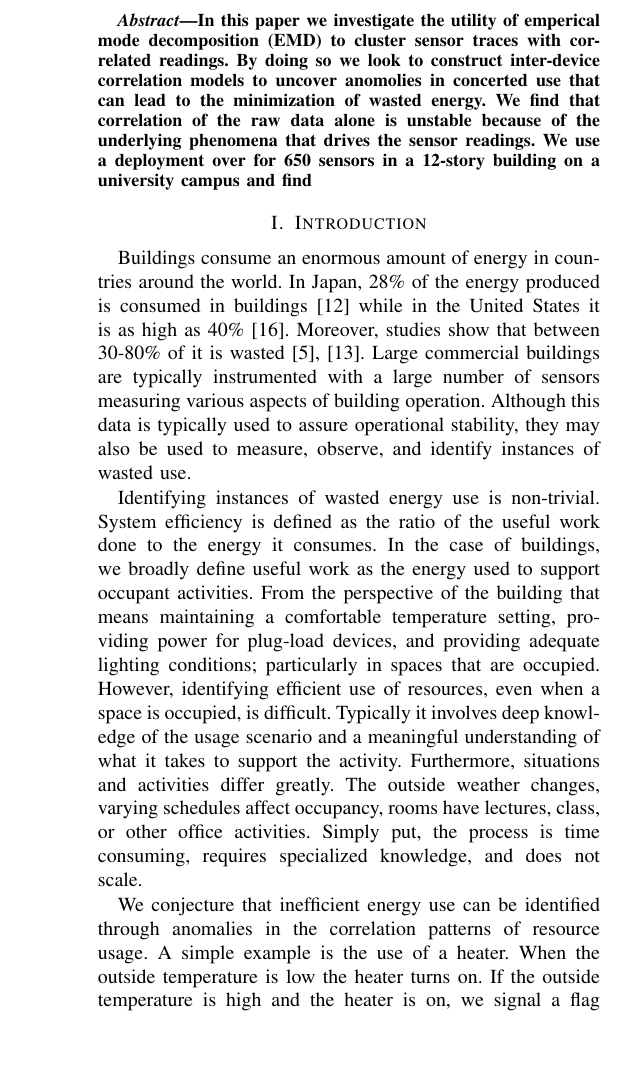
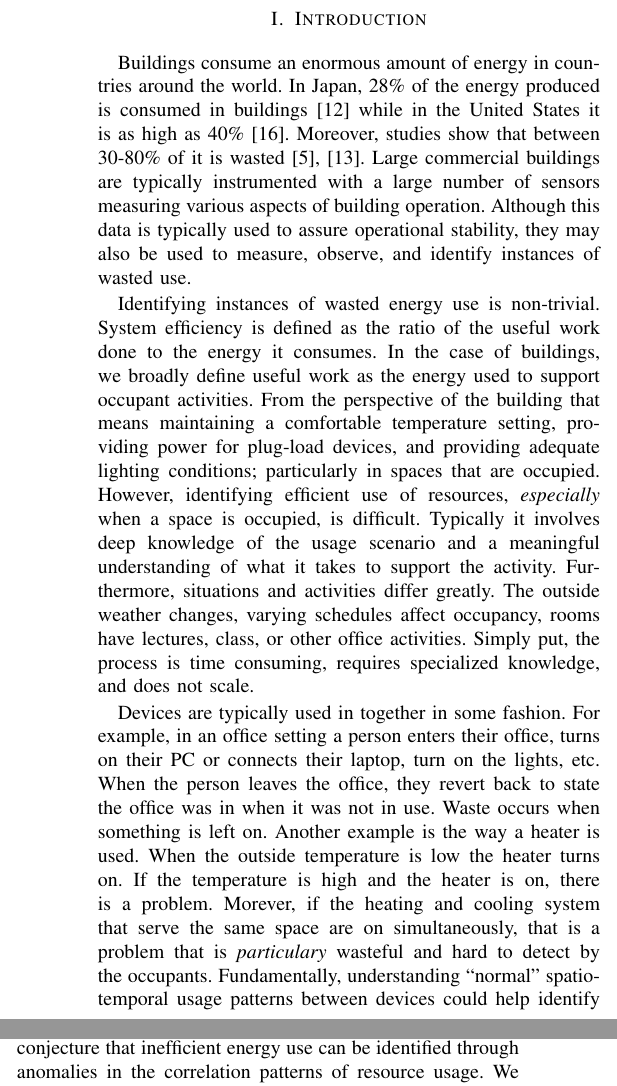
Before and after one commit to jortizcs/papers, a LaTeX paper (IoT-App2012.tex, which reads intro.tex): part of one column of page 1 of 6 before the commit and two parts of the columns of page 1 of 6 after it, the two joined at a grey line, cut at the place of the change, the shorter picture padded with empty space. Compiled offline with pdfLaTeX.

Commit message:
updated the introduction to emphasize our results more than the correlation model we'll use our results to build in future work

```diff
--- a/intro.tex
+++ b/intro.tex
@@ -12,12 +12,29 @@ useful work done to the energy it consumes.  In the case of buildings, we broadl
 the energy used to support occupant activities.  From the perspective of the building that means maintaining
 a comfortable temperature setting, providing power for plug-load devices, and providing adequate lighting
 conditions; particularly in spaces that are occupied.  However, identifying efficient use of resources,
-even when a space is occupied, is difficult.  Typically it involves deep knowledge of the usage scenario and
+\emph{especially} when a space is occupied, is difficult.  Typically it involves deep knowledge of the usage scenario and
 a meaningful understanding of what it takes to support the activity.  Furthermore, situations and activities differ
 greatly.  The outside weather changes, varying schedules affect occupancy, rooms have lectures, class,
 or other office activities.  Simply put, the process is time consuming, requires specialized knowledge,
 and does not scale.
 
+Devices are typically used in together in some fashion.  For example, in an office
+setting a person enters their office, turns on their PC or connects their laptop, turn on the lights, etc.
+When the person leaves the office, they revert back to state the office was in when it was
+not in use.  Waste occurs when something is left on.  Another example is the way a heater is used.
+When the outside temperature is low the heater turns on.  If the temperature is high and the heater is on, there
+is a problem.  Morever, if the heating and cooling system that serve the same space are on simultaneously, that
+is a problem that is \emph{particulary} wasteful and hard to detect by the occupants.
+Fundamentally, understanding ``normal'' spatio-temporal usage patterns between devices could help
+identify problems when devices are not being used correctly. % in concert.
+% If the outside temperature is high and the heater is on, we signal a flag that this
+% behavior is problematic; it also happens to be wasteful.  If identified, this waste can be avoided or minimized.
 We conjecture that inefficient energy use can be identified through anomalies in the correlation
-patterns of resource usage.  A simple example is the use of a heater.  When the outside temperature is low
-the heater turns on.  If the outside temperature is high and the heater is on, we signal a flag that this
+patterns of resource usage.  We examine device correlation patterns in this paper and look specifically
+at processing raw sensor signals, such that the correlations we find are meaningful.
+% If applied correctly, our conjecture should narrow
+% the search space where a subset of those anomalies \emph{may} also be inefficient.
+
+
+
+%It also generalizes acrossdifferent sensors and measurement units.
@@ -29,4 +43,4 @@ It also generalizes different sensors and measurement units.
 % that lead to efficiencies, identify anomolies from normal usage patterns, provide a way to codify efficient
 % or expected usage over time, and identify deviations from specification.
 
-In this paper, we present early result in our research for constructing a correlated-usage model using data
+In this paper, we present early results for correlating usage patterns across a large number of sensors
```
Also changed, not shown: IoT-App2012.tex (+1 -1 lines), intro.tex (15 more changed lines).
